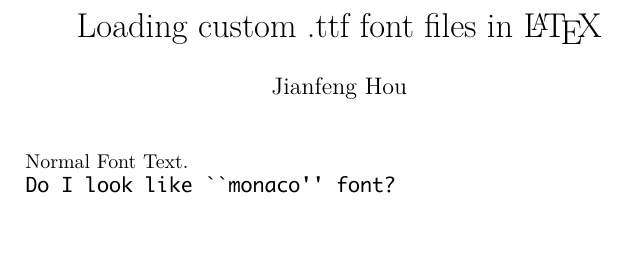
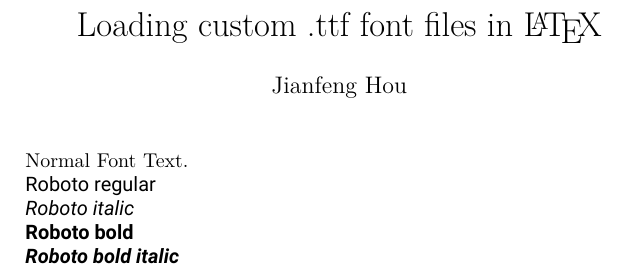
Before and after one commit to WinDerek/latex-notes, a LaTeX document (font/custom_font/custom_font.tex): part of the page, cut so that both start at the same text, the shorter picture padded with empty space. The pictures show the PDF file font/custom_font/custom_font.pdf that the author committed with the source.

Commit message:
Adds the fonts.

```diff
--- a/font/custom_font/custom_font.tex
+++ b/font/custom_font/custom_font.tex
@@ -2,4 +2,3 @@
 \documentclass{article}
 \usepackage{fontspec}
 
-\newfontfamily{\monaco}{[monaco.ttf]}
@@ -6,3 +11,6 @@
+BoldFont={*_bold},
+BoldItalicFont={*_bold_italic}]
+{roboto}
 
 \title{Loading custom .ttf font files in \LaTeX}
 
@@ -15,6 +23,12 @@
 
 Normal Font Text.
 
-{\monaco Do I look like ``monaco'' font?}
+{\roboto Roboto regular}
+
+{\roboto \textit{Roboto italic}}
+
+{\roboto \textbf{Roboto bold}}
+
+{\roboto \textit{\textbf{Roboto bold italic}}}
 
 \end{document}
```
Also changed, not shown: font/custom_font/custom_font.pdf, font/custom_font/fonts/roboto/roboto_bold.ttf (added), font/custom_font/fonts/roboto/roboto_bold_italic.ttf (added), font/custom_font/fonts/roboto/roboto_italic.ttf (added), font/custom_font/fonts/roboto/roboto_regular.ttf (added), font/custom_font/monaco.ttf (deleted), font/custom_font/custom_font.tex (6 more changed lines).
